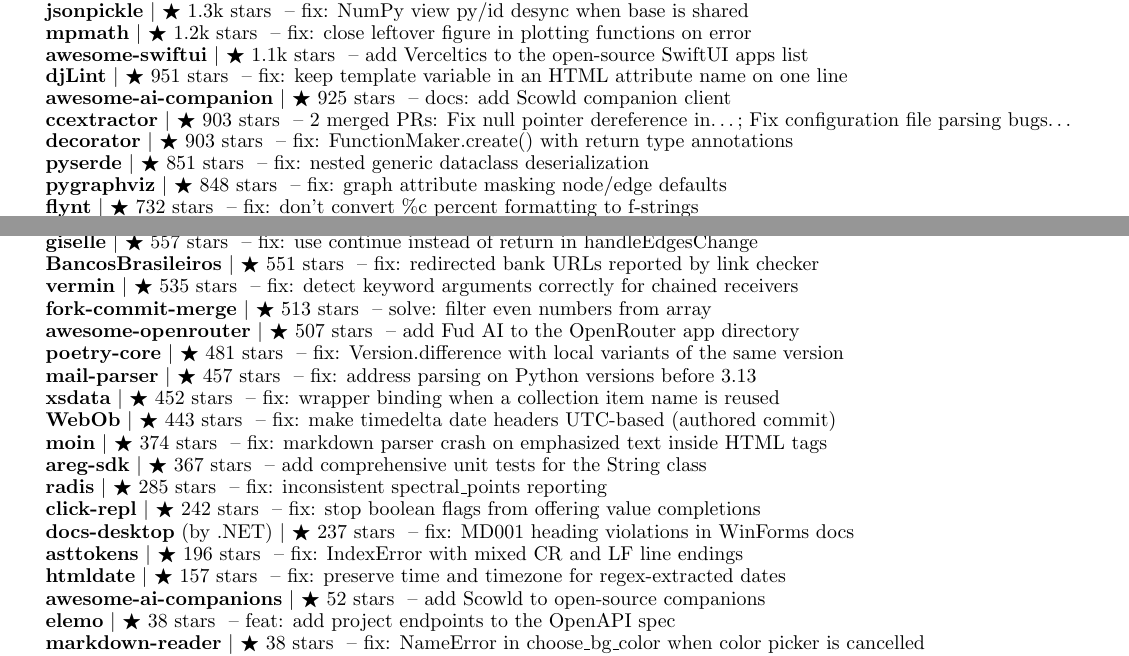
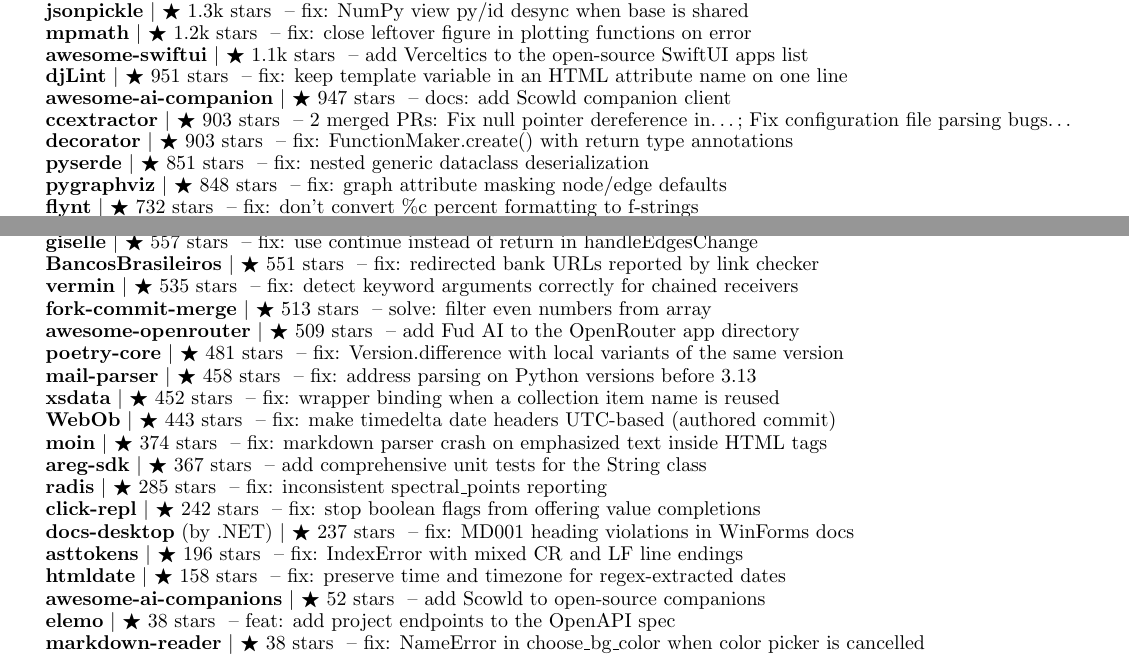
Before and after one commit to apoorvdarshan/profile-resume-private, a LaTeX CV (Apoorv_Darshan_Resume.tex): two parts of pages 3 and 4 of 4, joined at a grey line, cut so that both start at the same text. Compiled offline with pdfLaTeX.

Commit message:
Refresh resume and verified download history
Co-authored-by: github-actions[bot] <41898282+github-actions[bot]@users.noreply.github.com>

```diff
--- a/Apoorv_Darshan_Resume.tex
+++ b/Apoorv_Darshan_Resume.tex
@@ -344,7 +344,7 @@
       \resumeProjectHeading{\textbf{\href{https://github.com/mpmath/mpmath/pull/1123}{mpmath}} $|$ {\small $\bigstar$ 1.2k stars} \textnormal{ -- fix: close leftover figure in plotting functions on error}}{}
       \resumeProjectHeading{\textbf{\href{https://github.com/onmyway133/awesome-swiftui/pull/59}{awesome-swiftui}} $|$ {\small $\bigstar$ 1.1k stars} \textnormal{ -- add Verceltics to the open-source SwiftUI apps list}}{}
       \resumeProjectHeading{\textbf{\href{https://github.com/djlint/djLint/pull/2206}{djLint}} $|$ {\small $\bigstar$ 951 stars} \textnormal{ -- fix: keep template variable in an HTML attribute name on one line}}{}
-      \resumeProjectHeading{\textbf{\href{https://github.com/DasterProkio/awesome-ai-companion/pull/10}{awesome-ai-companion}} $|$ {\small $\bigstar$ 925 stars} \textnormal{ -- docs: add Scowld companion client}}{}
+      \resumeProjectHeading{\textbf{\href{https://github.com/DasterProkio/awesome-ai-companion/pull/10}{awesome-ai-companion}} $|$ {\small $\bigstar$ 947 stars} \textnormal{ -- docs: add Scowld companion client}}{}
       \resumeProjectHeading{\textbf{\href{https://github.com/CCExtractor/ccextractor/pulls?q=is\%3Apr\%20is\%3Amerged\%20author\%3Aapoorvdarshan}{ccextractor}} $|$ {\small $\bigstar$ 903 stars} \textnormal{ -- 2 merged PRs: Fix null pointer dereference in…; Fix configuration file parsing bugs…}}{}
       \resumeProjectHeading{\textbf{\href{https://github.com/micheles/decorator/pull/186}{decorator}} $|$ {\small $\bigstar$ 903 stars} \textnormal{ -- fix: FunctionMaker.create() with return type annotations}}{}
       \resumeProjectHeading{\textbf{\href{https://github.com/yukinarit/pyserde/pull/775}{pyserde}} $|$ {\small $\bigstar$ 851 stars} \textnormal{ -- fix: nested generic dataclass deserialization}}{}
@@ -360,9 +360,9 @@
       \resumeProjectHeading{\textbf{\href{https://github.com/guibranco/BancosBrasileiros/pull/895}{BancosBrasileiros}} $|$ {\small $\bigstar$ 551 stars} \textnormal{ -- fix: redirected bank URLs reported by link checker}}{}
       \resumeProjectHeading{\textbf{\href{https://github.com/netromdk/vermin/pull/344}{vermin}} $|$ {\small $\bigstar$ 535 stars} \textnormal{ -- fix: detect keyword arguments correctly for chained receivers}}{}
       \resumeProjectHeading{\textbf{\href{https://github.com/fork-commit-merge/fork-commit-merge/pull/6370}{fork-commit-merge}} $|$ {\small $\bigstar$ 513 stars} \textnormal{ -- solve: filter even numbers from array}}{}
-      \resumeProjectHeading{\textbf{\href{https://github.com/OpenRouterTeam/awesome-openrouter/pull/103}{awesome-openrouter}} $|$ {\small $\bigstar$ 507 stars} \textnormal{ -- add Fud AI to the OpenRouter app directory}}{}
+      \resumeProjectHeading{\textbf{\href{https://github.com/OpenRouterTeam/awesome-openrouter/pull/103}{awesome-openrouter}} $|$ {\small $\bigstar$ 509 stars} \textnormal{ -- add Fud AI to the OpenRouter app directory}}{}
       \resumeProjectHeading{\textbf{\href{https://github.com/python-poetry/poetry-core/pull/953}{poetry-core}} $|$ {\small $\bigstar$ 481 stars} \textnormal{ -- fix: Version.difference with local variants of the same version}}{}
-      \resumeProjectHeading{\textbf{\href{https://github.com/SpamScope/mail-parser/pull/161}{mail-parser}} $|$ {\small $\bigstar$ 457 stars} \textnormal{ -- fix: address parsing on Python versions before 3.13}}{}
+      \resumeProjectHeading{\textbf{\href{https://github.com/SpamScope/mail-parser/pull/161}{mail-parser}} $|$ {\small $\bigstar$ 458 stars} \textnormal{ -- fix: address parsing on Python versions before 3.13}}{}
       \resumeProjectHeading{\textbf{\href{https://github.com/tefra/xsdata/pull/1224}{xsdata}} $|$ {\small $\bigstar$ 452 stars} \textnormal{ -- fix: wrapper binding when a collection item name is reused}}{}
       \resumeProjectHeading{\textbf{\href{https://github.com/Pylons/webob/pull/496}{WebOb}} $|$ {\small $\bigstar$ 443 stars} \textnormal{ -- fix: make timedelta date headers UTC-based (authored commit)}}{}
       \resumeProjectHeading{\textbf{\href{https://github.com/moinwiki/moin/pull/2166}{moin}} $|$ {\small $\bigstar$ 374 stars} \textnormal{ -- fix: markdown parser crash on emphasized text inside HTML tags}}{}
@@ -371,7 +371,7 @@
       \resumeProjectHeading{\textbf{\href{https://github.com/click-contrib/click-repl/pull/136}{click-repl}} $|$ {\small $\bigstar$ 242 stars} \textnormal{ -- fix: stop boolean flags from offering value completions}}{}
       \resumeProjectHeading{\textbf{\href{https://github.com/dotnet/docs-desktop/pull/2197}{docs-desktop}} \textnormal{(by .NET)} $|$ {\small $\bigstar$ 237 stars} \textnormal{ -- fix: MD001 heading violations in WinForms docs}}{}
       \resumeProjectHeading{\textbf{\href{https://github.com/gristlabs/asttokens/pull/174}{asttokens}} $|$ {\small $\bigstar$ 196 stars} \textnormal{ -- fix: IndexError with mixed CR and LF line endings}}{}
-      \resumeProjectHeading{\textbf{\href{https://github.com/adbar/htmldate/pull/194}{htmldate}} $|$ {\small $\bigstar$ 157 stars} \textnormal{ -- fix: preserve time and timezone for regex-extracted dates}}{}
+      \resumeProjectHeading{\textbf{\href{https://github.com/adbar/htmldate/pull/194}{htmldate}} $|$ {\small $\bigstar$ 158 stars} \textnormal{ -- fix: preserve time and timezone for regex-extracted dates}}{}
       \resumeProjectHeading{\textbf{\href{https://github.com/tomasz-buczek/awesome-ai-companions/pull/18}{awesome-ai-companions}} $|$ {\small $\bigstar$ 52 stars} \textnormal{ -- add Scowld to open-source companions}}{}
       \resumeProjectHeading{\textbf{\href{https://github.com/opcotech/elemo/pull/394}{elemo}} $|$ {\small $\bigstar$ 38 stars} \textnormal{ -- feat: add project endpoints to the OpenAPI spec}}{}
       \resumeProjectHeading{\textbf{\href{https://github.com/petertzy/markdown-reader/pull/84}{markdown-reader}} $|$ {\small $\bigstar$ 38 stars} \textnormal{ -- fix: NameError in choose\_bg\_color when color picker is cancelled}}{}
```
Also changed, not shown: Apoorv_Darshan_Resume.pdf, Apoorv_Darshan_Resume.tex (2 more changed lines), 1 other file.
